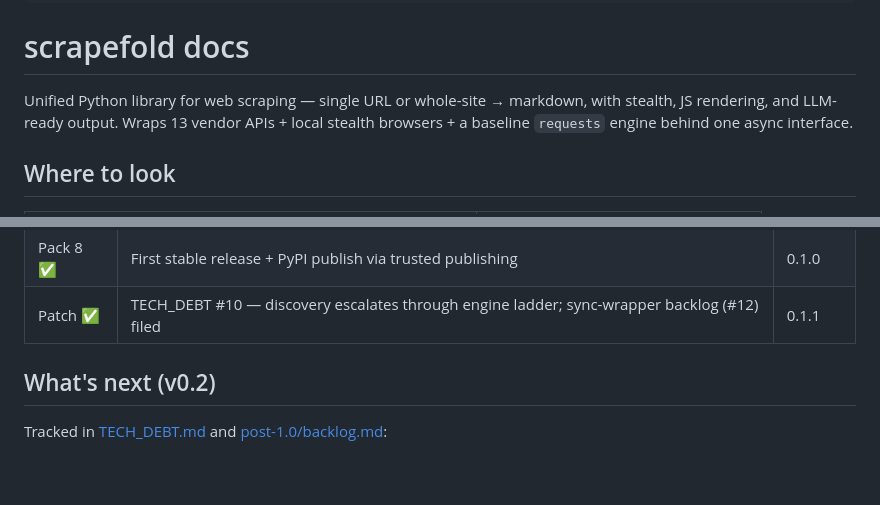
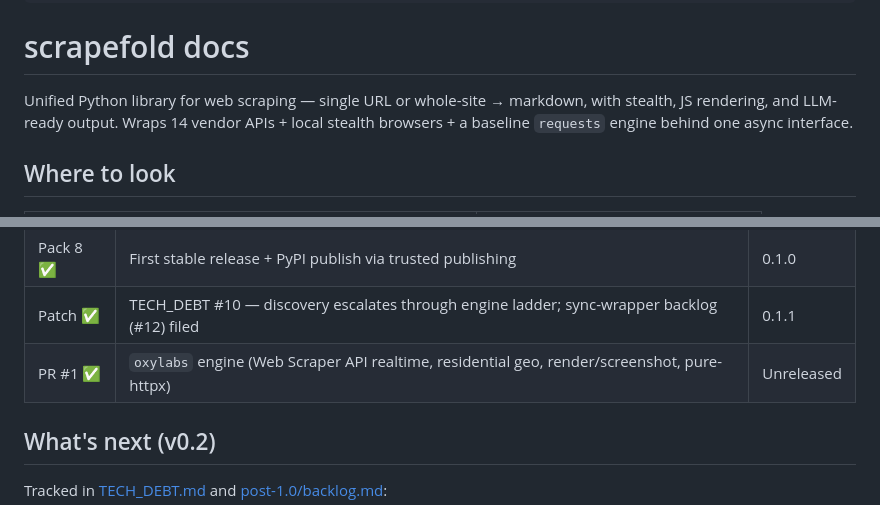
Before and after one commit to Mihailorama/scrapefold, a Markdown page: docs/README.md, 2 parts joined by grey strips. Drawn GitHub-style; blank space fills up the shorter version.

```diff
--- a/docs/README.md
+++ b/docs/README.md
@@ -10,7 +10,7 @@ related:
 
 # scrapefold docs
 
-Unified Python library for web scraping — single URL or whole-site → markdown, with stealth, JS rendering, and LLM-ready output. Wraps 13 vendor APIs + local stealth browsers + a baseline `requests` engine behind one async interface.
+Unified Python library for web scraping — single URL or whole-site → markdown, with stealth, JS rendering, and LLM-ready output. Wraps 14 vendor APIs + local stealth browsers + a baseline `requests` engine behind one async interface.
 
 ## Where to look
 
@@ -40,6 +40,7 @@ Unified Python library for web scraping — single URL or whole-site → markdow
 | Pack 7 ✅ | RC tag + consumer migration guide (`docs/migration-guide.md`) | 0.1.0rc1 |
 | Pack 8 ✅ | First stable release + PyPI publish via trusted publishing | 0.1.0 |
 | Patch ✅ | TECH_DEBT #10 — discovery escalates through engine ladder; sync-wrapper backlog (#12) filed | 0.1.1 |
+| PR #1 ✅ | `oxylabs` engine (Web Scraper API realtime, residential geo, render/screenshot, pure-httpx) | Unreleased |
 
 ## What's next (v0.2)
 
```
Also changed, not shown: other parts of docs/README.md (+1 -1 lines), CHANGELOG.md (+3 -1 lines), README.md (+4 -2 lines).
